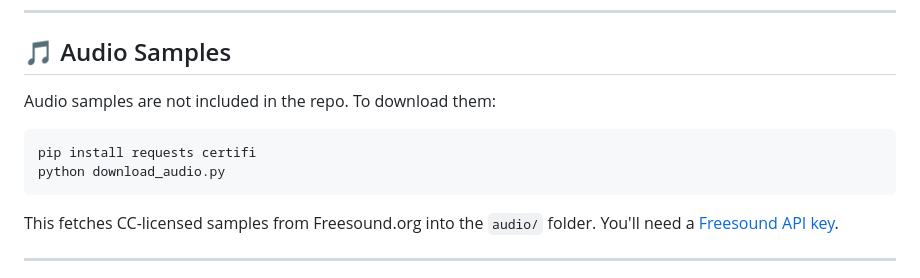
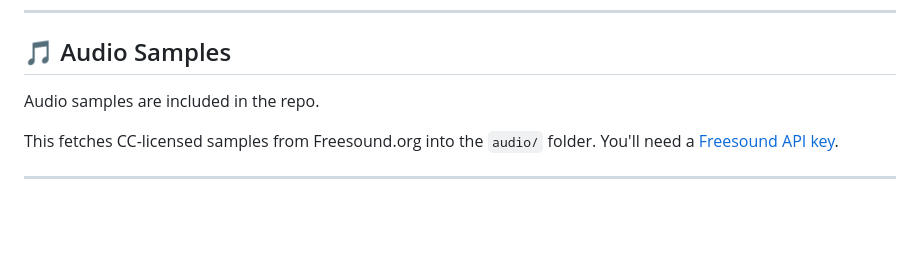
Before and after one commit to taha-jerbi/World-Instrument-Explorer, a Markdown page: README.md, the part around the change. GitHub-like rendering; blank space fills up the shorter version.

Commit message:
Update README.md 2

````diff
--- a/README.md
+++ b/README.md
@@ -69,12 +69,7 @@ Click **🎹 Audiotool** in the top-right header and enter:
 
 ## 🎵 Audio Samples
 
-Audio samples are not included in the repo. To download them:
-
-```bash
-pip install requests certifi
-python download_audio.py
-```
+Audio samples are included in the repo.
 
 This fetches CC-licensed samples from Freesound.org into the `audio/` folder. You'll need a [Freesound API key](https://freesound.org/apiv2/apply/).
 
````
